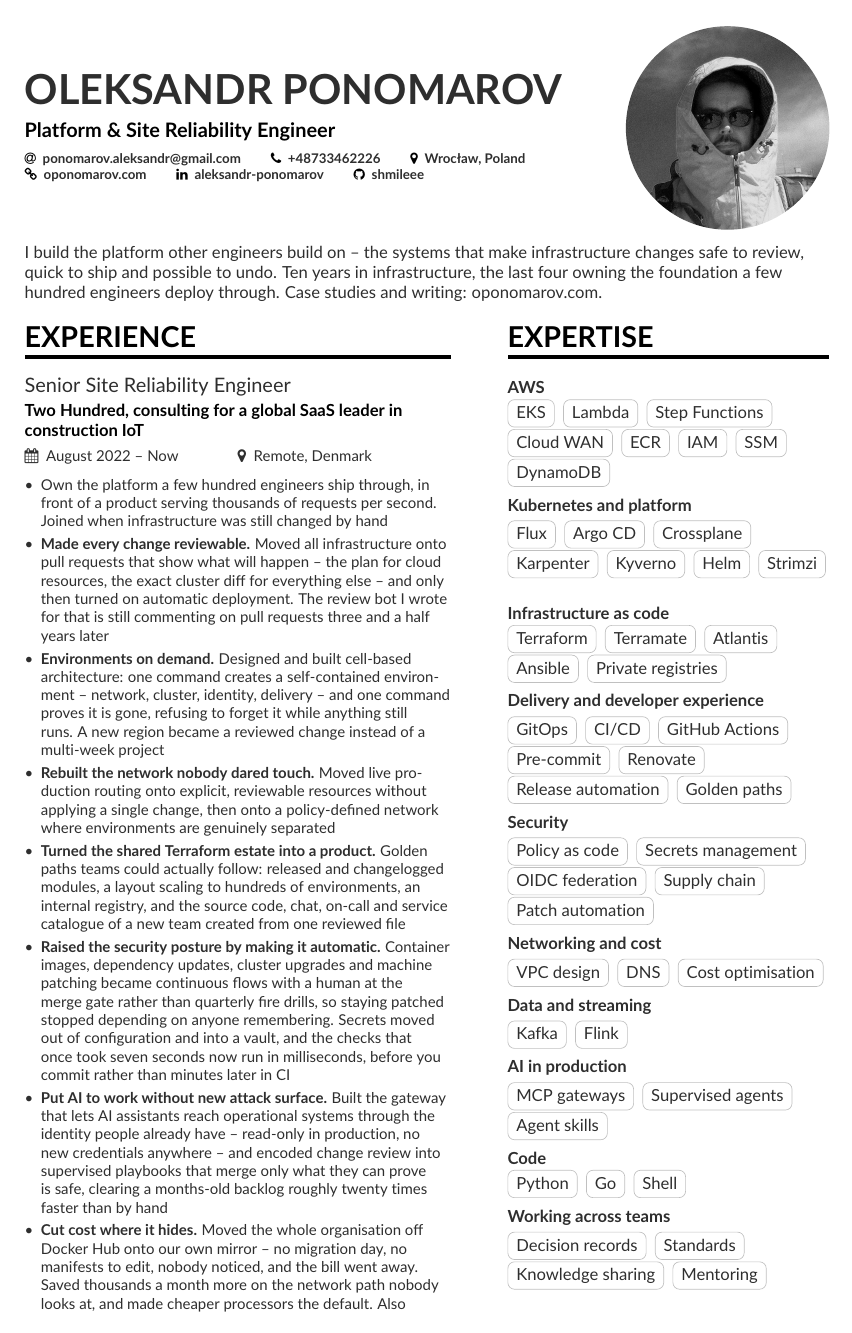
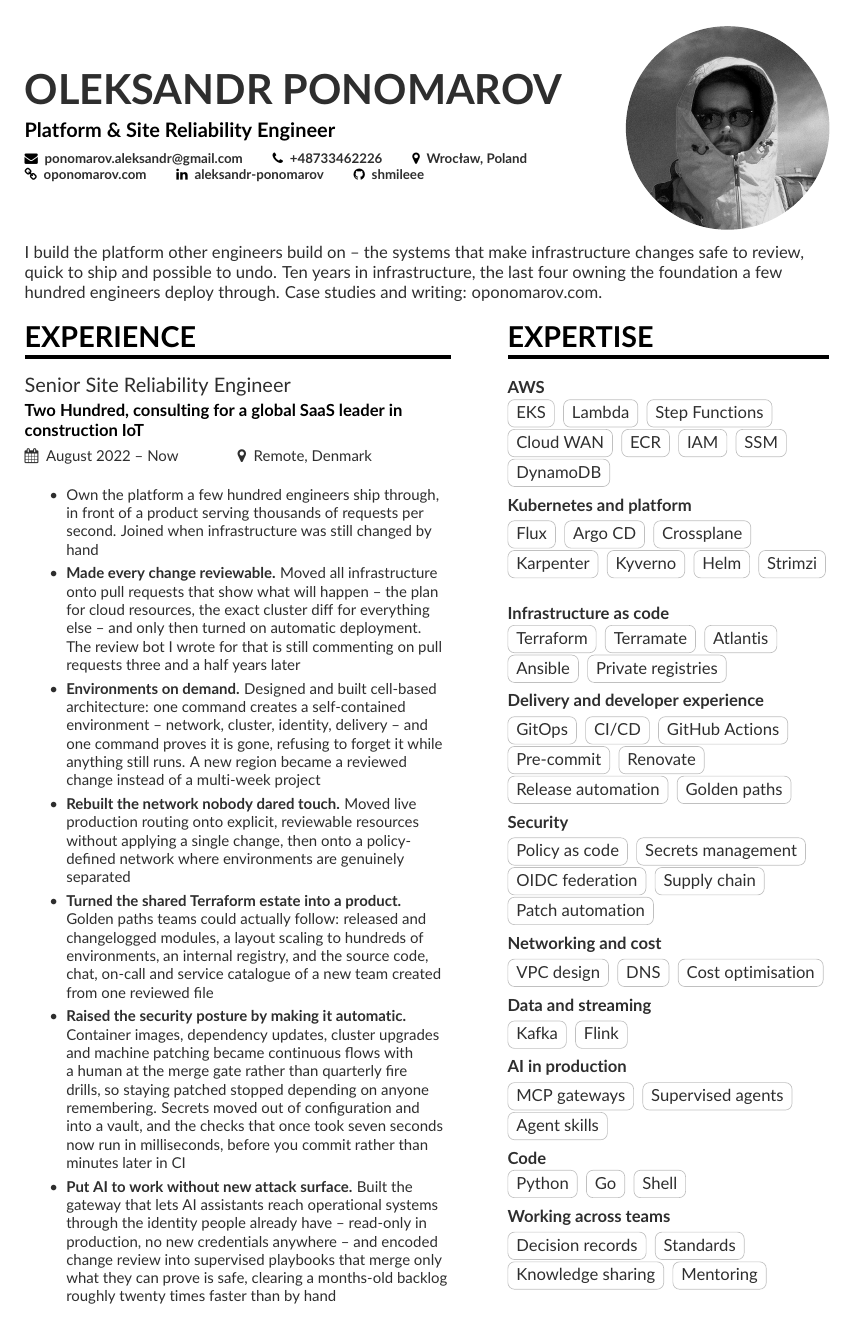
Before and after one commit to shmileee/cv, a LaTeX CV (src/cv.tex, which reads src/preamble.tex): page 1 of 3. Compiled offline with pdfLaTeX.

Commit message:
style(cv): tighten the lists, link the homepage, fix the email glyph
Three theme changes that keep the CV to two pages and the build silent.

The class separates list items by 0.25\baselineskip. Across roughly thirty
bullets that padding alone costs most of a page, and these bullets are single
ideas that do not need it; 0.12 keeps them legible.

\homepage joins the contact macros already wrapped in \href, since AltaCV
v1.1.5 predates upstream's withhyper option.

The email glyph becomes an envelope. FontAwesome 4 names its "at" glyph
`_475`, which xdvipdfmx cannot parse into a ToUnicode entry, and bisecting
the icon set showed it was the sole source of the build's only warning --
every other icon here, \faChain included, is clean. The envelope also matches
the weight of the glyphs beside it, which \faAt did not.

```diff
--- a/src/preamble.tex
+++ b/src/preamble.tex
@@ -42,6 +42,12 @@
 % than wrapping one word earlier. More slack removes both overfull boxes.
 \setlength{\RaggedRightRightskip}{0pt plus 3em}
 
+% The class sets itemsep=0.25\baselineskip. Across the ~30 bullets in this
+% document that padding alone costs most of a page, and the bullets are
+% single ideas that do not need the separation to stay legible. Tightening it
+% is what keeps the CV to two pages without deleting anything a reader wants.
+\setlist{itemsep=0.12\baselineskip}
+
 % Monochrome palette. The class expects these four colour aliases; the names
 % below describe what they actually are, unlike the upstream template which
 % defined a "VividPurple" that was set to pure black.
@@ -54,6 +60,14 @@
 
 \renewcommand{\itemmarker}{{\small\textbullet}}
 \renewcommand{\ratingmarker}{\faCircle}
+
+% The email glyph is an envelope rather than the stock \faAt. FontAwesome 4
+% names the "at" glyph `_475`, which xdvipdfmx cannot parse into a ToUnicode
+% entry, and it was the single source of the build's only warning -- every
+% other icon in this CV is clean. An envelope also matches the weight of the
+% phone, marker, LinkedIn and GitHub glyphs beside it; \faAt sat among them
+% as the odd one out. For a literal @ instead, use {@} here.
+\renewcommand{\emailsymbol}{\faEnvelope}
 
 % This PDF is read in a browser tab, so it carries real document metadata:
 % the title is what the tab and the download dialog show.
@@ -80,9 +94,10 @@
 
 % Same glyphs and same text as the stock macros, but each contact detail is
 % now actionable for a reader who opens the CV on a screen. AltaCV v1.1.5
-% predates upstream's `withhyper` option, so the four macros are wrapped here.
+% predates upstream's `withhyper` option, so the five macros are wrapped here.
 \renewcommand{\email}[1]{\printinfo{\emailsymbol}{\href{mailto:#1}{#1}}}
 \renewcommand{\phone}[1]{\printinfo{\phonesymbol}{\href{tel:#1}{#1}}}
+\renewcommand{\homepage}[1]{\printinfo{\homepagesymbol}{\href{https://#1}{#1}}}
 \renewcommand{\linkedin}[1]{%
   \printinfo{\linkedinsymbol}{\href{https://www.linkedin.com/in/#1}{#1}}}
 \renewcommand{\github}[1]{%
```
